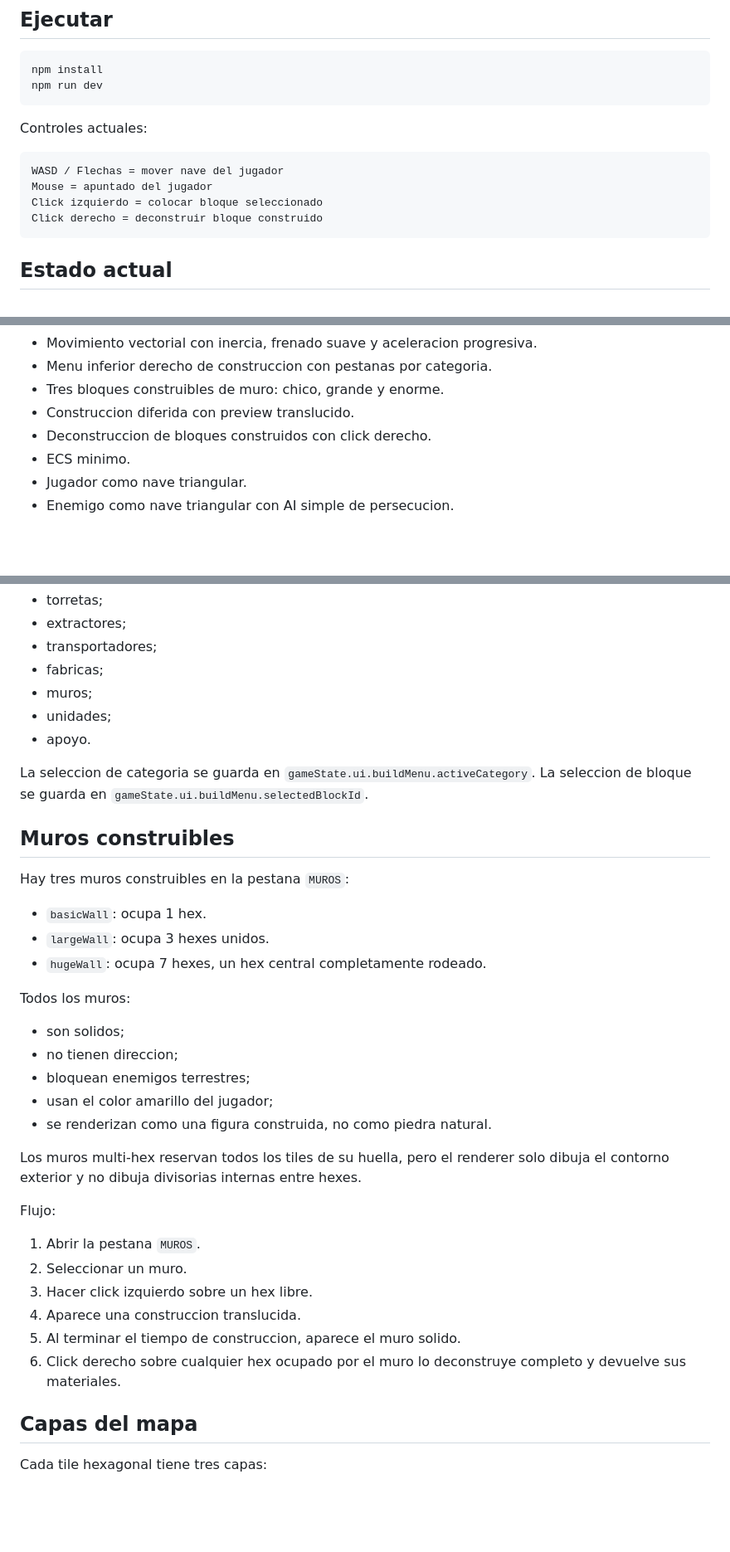
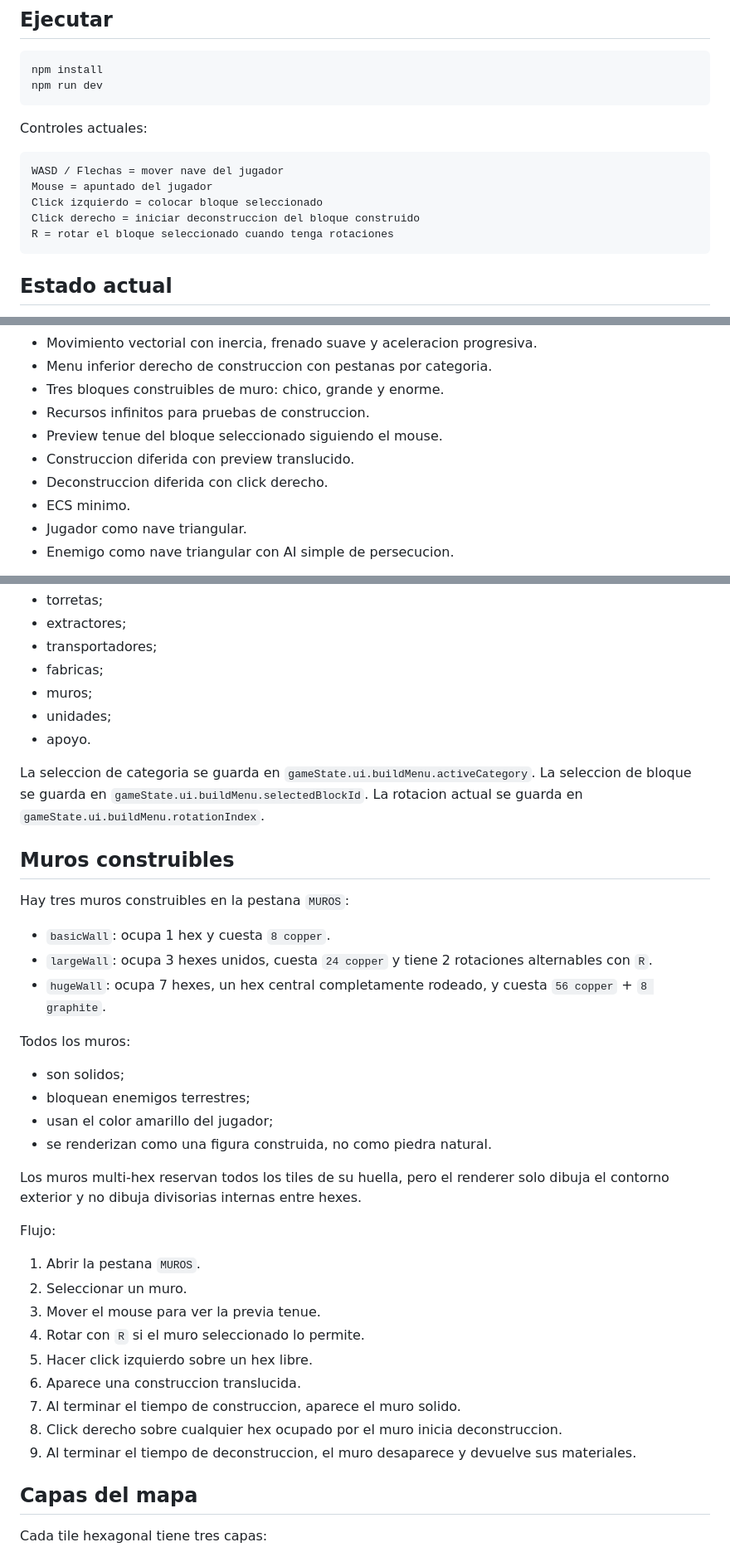
Before and after one commit to WalterDevIn/hexadustry-mini, a Markdown page: README.md, 3 parts joined by grey strips. Shown at 83% size. Drawn GitHub-style; blank space fills up the shorter version.

Commit message:
Document construction costs preview and rotation

````diff
--- a/README.md
+++ b/README.md
@@ -15,7 +15,8 @@ Controles actuales:
 WASD / Flechas = mover nave del jugador
 Mouse = apuntado del jugador
 Click izquierdo = colocar bloque seleccionado
-Click derecho = deconstruir bloque construido
+Click derecho = iniciar deconstruccion del bloque construido
+R = rotar el bloque seleccionado cuando tenga rotaciones
 ```
 
 ## Estado actual
@@ -38,8 +39,10 @@ La version actual contiene:
 - Movimiento vectorial con inercia, frenado suave y aceleracion progresiva.
 - Menu inferior derecho de construccion con pestanas por categoria.
 - Tres bloques construibles de muro: chico, grande y enorme.
+- Recursos infinitos para pruebas de construccion.
+- Preview tenue del bloque seleccionado siguiendo el mouse.
 - Construccion diferida con preview translucido.
-- Deconstruccion de bloques construidos con click derecho.
+- Deconstruccion diferida con click derecho.
 - ECS minimo.
 - Jugador como nave triangular.
 - Enemigo como nave triangular con AI simple de persecucion.
@@ -130,20 +133,19 @@ El menu inferior derecho contiene pestanas para categorias futuras:
 - unidades;
 - apoyo.
 
-La seleccion de categoria se guarda en `gameState.ui.buildMenu.activeCategory`. La seleccion de bloque se guarda en `gameState.ui.buildMenu.selectedBlockId`.
+La seleccion de categoria se guarda en `gameState.ui.buildMenu.activeCategory`. La seleccion de bloque se guarda en `gameState.ui.buildMenu.selectedBlockId`. La rotacion actual se guarda en `gameState.ui.buildMenu.rotationIndex`.
 
 ## Muros construibles
 
 Hay tres muros construibles en la pestana `MUROS`:
 
-- `basicWall`: ocupa 1 hex.
-- `largeWall`: ocupa 3 hexes unidos.
-- `hugeWall`: ocupa 7 hexes, un hex central completamente rodeado.
+- `basicWall`: ocupa 1 hex y cuesta `8 copper`.
+- `largeWall`: ocupa 3 hexes unidos, cuesta `24 copper` y tiene 2 rotaciones alternables con `R`.
+- `hugeWall`: ocupa 7 hexes, un hex central completamente rodeado, y cuesta `56 copper` + `8 graphite`.
 
 Todos los muros:
 
 - son solidos;
-- no tienen direccion;
 - bloquean enemigos terrestres;
 - usan el color amarillo del jugador;
 - se renderizan como una figura construida, no como piedra natural.
@@ -154,10 +156,13 @@ Flujo:
 
 1. Abrir la pestana `MUROS`.
 2. Seleccionar un muro.
-3. Hacer click izquierdo sobre un hex libre.
-4. Aparece una construccion translucida.
-5. Al terminar el tiempo de construccion, aparece el muro solido.
-6. Click derecho sobre cualquier hex ocupado por el muro lo deconstruye completo y devuelve sus materiales.
+3. Mover el mouse para ver la previa tenue.
+4. Rotar con `R` si el muro seleccionado lo permite.
+5. Hacer click izquierdo sobre un hex libre.
+6. Aparece una construccion translucida.
+7. Al terminar el tiempo de construccion, aparece el muro solido.
+8. Click derecho sobre cualquier hex ocupado por el muro inicia deconstruccion.
+9. Al terminar el tiempo de deconstruccion, el muro desaparece y devuelve sus materiales.
 
 ## Capas del mapa
 
````
Also changed, not shown: other parts of README.md (+1 -1 lines).
